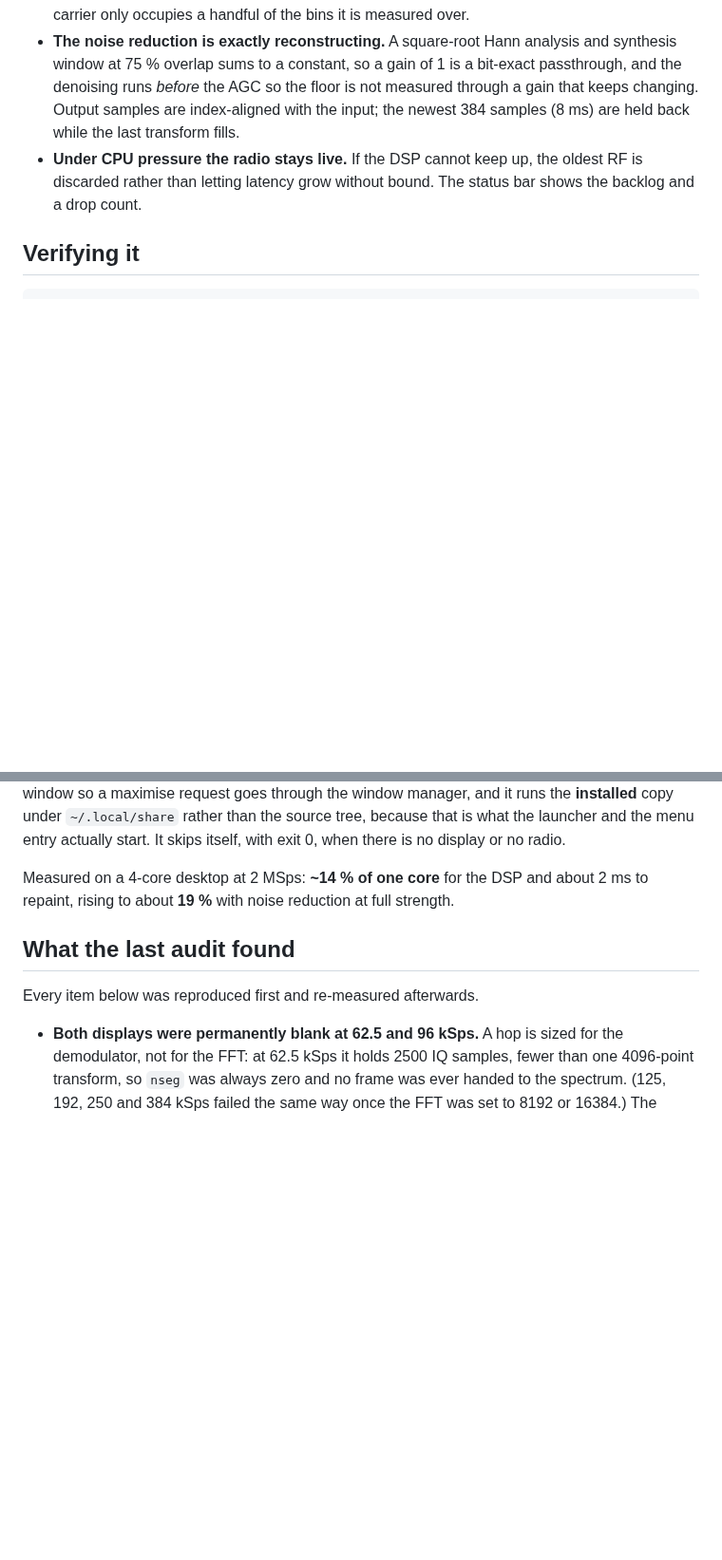
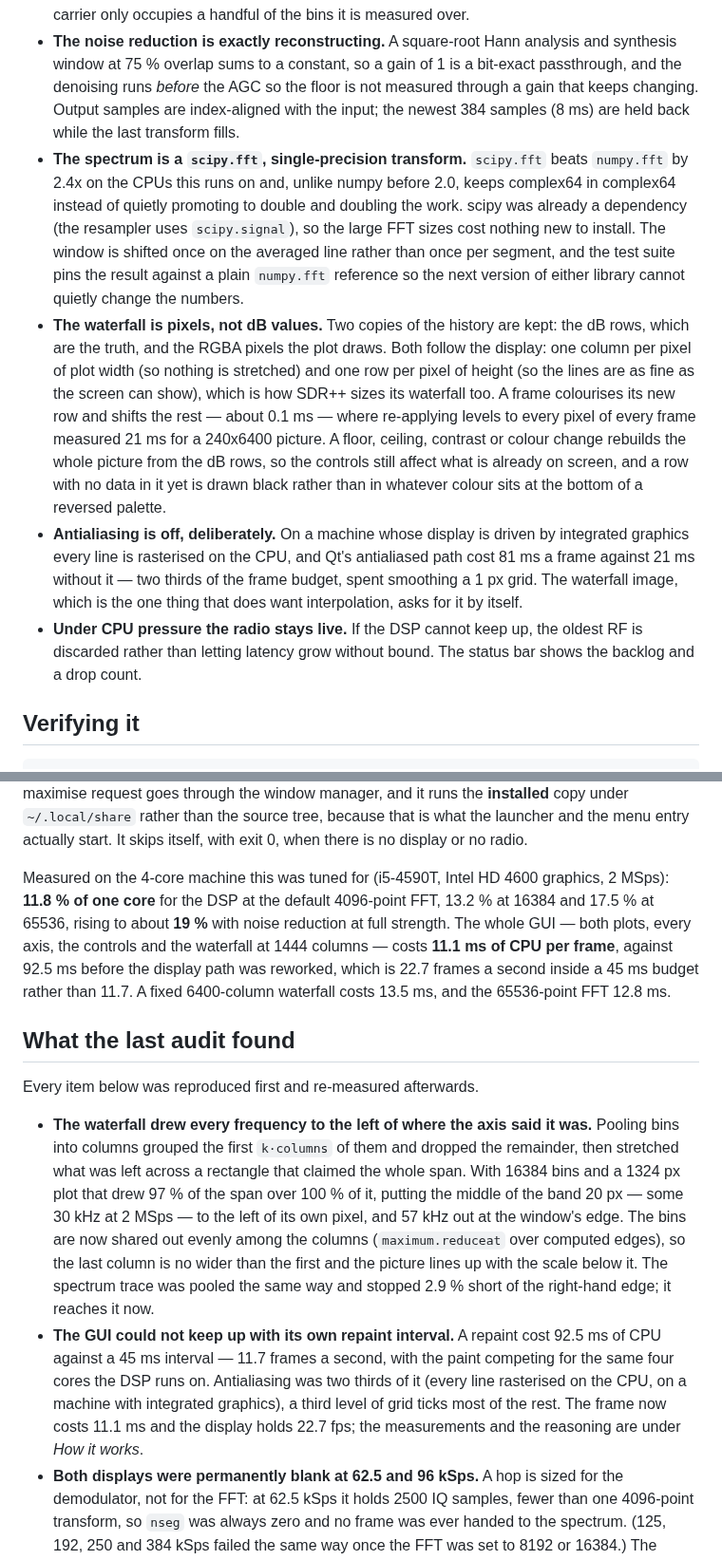
Before and after one commit to RockIslander/rspsdr, a Markdown page: README.md, 2 parts joined by grey strips. Shown at 95% size. Rendered like a GitHub page; blank space fills up the shorter version.

```diff
--- a/README.md
+++ b/README.md
@@ -274,6 +290,30 @@ A few decisions worth knowing about:
   not measured through a gain that keeps changing. Output samples are
   index-aligned with the input; the newest 384 samples (8 ms) are held back
   while the last transform fills.
+- **The spectrum is a `scipy.fft`, single-precision transform.** `scipy.fft`
+  beats `numpy.fft` by 2.4x on the CPUs this runs on and, unlike numpy before
+  2.0, keeps complex64 in complex64 instead of quietly promoting to double and
+  doubling the work. scipy was already a dependency (the resampler uses
+  `scipy.signal`), so the large FFT sizes cost nothing new to install. The
+  window is shifted once on the averaged line rather than once per segment, and
+  the test suite pins the result against a plain `numpy.fft` reference so the
+  next version of either library cannot quietly change the numbers.
+- **The waterfall is pixels, not dB values.** Two copies of the history are
+  kept: the dB rows, which are the truth, and the RGBA pixels the plot draws.
+  Both follow the display: one column per pixel of plot width (so nothing is
+  stretched) and one row per pixel of height (so the lines are as fine as the
+  screen can show), which is how SDR++ sizes its waterfall too.
+  A frame colourises its new row and shifts the rest — about 0.1 ms — where
+  re-applying levels to every pixel of every frame measured 21 ms for a
+  240x6400 picture. A floor, ceiling, contrast or colour change rebuilds the
+  whole picture from the dB rows, so the controls still affect what is already
+  on screen, and a row with no data in it yet is drawn black rather than in
+  whatever colour sits at the bottom of a reversed palette.
+- **Antialiasing is off, deliberately.** On a machine whose display is driven
+  by integrated graphics every line is rasterised on the CPU, and Qt's
+  antialiased path cost 81 ms a frame against 21 ms without it — two thirds of
+  the frame budget, spent smoothing a 1 px grid. The waterfall image, which is
+  the one thing that does want interpolation, asks for it by itself.
 - **Under CPU pressure the radio stays live.** If the DSP cannot keep up, the
   oldest RF is discarded rather than letting latency grow without bound. The
   status bar shows the backlog and a drop count.
@@ -344,14 +393,37 @@ the **installed** copy under `~/.local/share` rather than the source tree,
 because that is what the launcher and the menu entry actually start. It skips
 itself, with exit 0, when there is no display or no radio.
 
-Measured on a 4-core desktop at 2 MSps: **~14 % of one core** for the DSP and
-about 2 ms to repaint, rising to about **19 %** with noise reduction at full
-strength.
+Measured on the 4-core machine this was tuned for (i5-4590T, Intel HD 4600
+graphics, 2 MSps): **11.8 % of one core** for the DSP at the default 4096-point
+FFT, 13.2 % at 16384 and 17.5 % at 65536, rising to about **19 %** with noise
+reduction at full strength. The whole GUI — both plots, every axis, the controls
+and the waterfall at 1444 columns — costs **11.1 ms of CPU per frame**, against
+92.5 ms before the display path was reworked, which is 22.7 frames a second
+inside a 45 ms budget rather than 11.7. A fixed 6400-column waterfall costs
+13.5 ms, and the 65536-point FFT 12.8 ms.
 
 ## What the last audit found
 
 Every item below was reproduced first and re-measured afterwards.
 
+- **The waterfall drew every frequency to the left of where the axis said it
+  was.** Pooling bins into columns grouped the first `k·columns` of them and
+  dropped the remainder, then stretched what was left across a rectangle that
+  claimed the whole span.  With 16384 bins and a 1324 px plot that drew 97 % of
+  the span over 100 % of it, putting the middle of the band 20 px — some 30 kHz
+  at 2 MSps — to the left of its own pixel, and 57 kHz out at the window's
+  edge.  The bins are now shared out evenly among the columns
+  (`maximum.reduceat` over computed edges), so the last column is no wider than
+  the first and the picture lines up with the scale below it.  The spectrum
+  trace was pooled the same way and stopped 2.9 % short of the right-hand edge;
+  it reaches it now.
+- **The GUI could not keep up with its own repaint interval.** A repaint cost
+  92.5 ms of CPU against a 45 ms interval — 11.7 frames a second, with the paint
+  competing for the same four cores the DSP runs on.  Antialiasing was two
+  thirds of it (every line rasterised on the CPU, on a machine with integrated
+  graphics), a third level of grid ticks most of the rest.  The frame now costs
+  11.1 ms and the display holds 22.7 fps; the measurements and the reasoning are
+  under *How it works*.
 - **Both displays were permanently blank at 62.5 and 96 kSps.** A hop is sized
   for the demodulator, not for the FFT: at 62.5 kSps it holds 2500 IQ samples,
   fewer than one 4096-point transform, so `nseg` was always zero and no frame
```
Also changed, not shown: other parts of README.md (+54 -24 lines), docs/gui_view.png, 6 other files.
